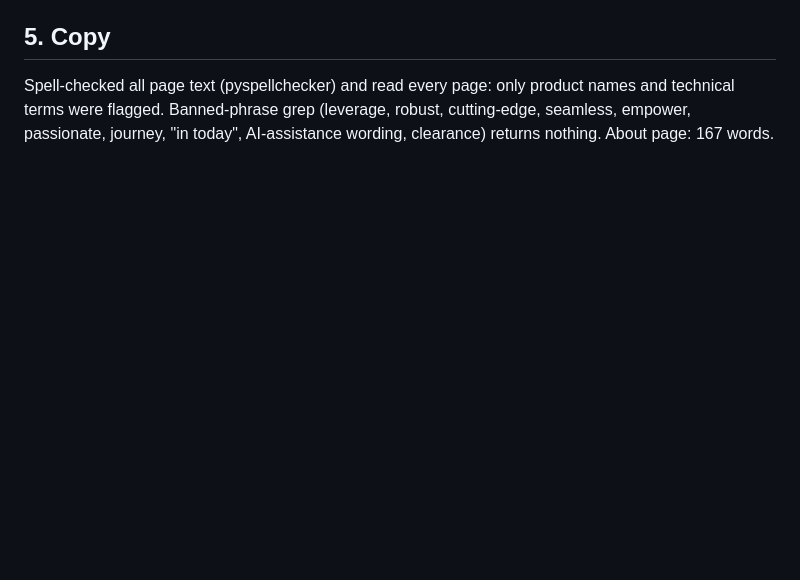
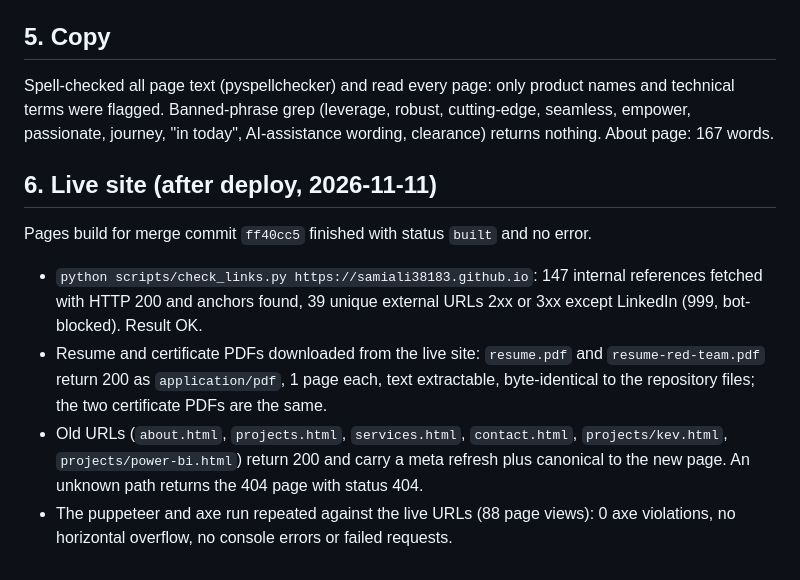
Before and after one commit to samiali38183/samiali38183.github.io, a Markdown page: docs/QC.md, the part around the change. Drawn GitHub-style; blank space fills up the shorter version.

Commit message:
QC: record live-site results

```diff
--- a/docs/QC.md
+++ b/docs/QC.md
@@ -34,3 +34,12 @@ Mismatches and notes found:
 ## 5. Copy
 
 Spell-checked all page text (pyspellchecker) and read every page: only product names and technical terms were flagged. Banned-phrase grep (leverage, robust, cutting-edge, seamless, empower, passionate, journey, "in today", AI-assistance wording, clearance) returns nothing. About page: 167 words.
+
+## 6. Live site (after deploy, 2026-11-11)
+
+Pages build for merge commit `ff40cc5` finished with status `built` and no error.
+
+- `python scripts/check_links.py https://samiali38183.github.io`: 147 internal references fetched with HTTP 200 and anchors found, 39 unique external URLs 2xx or 3xx except LinkedIn (999, bot-blocked). Result OK.
+- Resume and certificate PDFs downloaded from the live site: `resume.pdf` and `resume-red-team.pdf` return 200 as `application/pdf`, 1 page each, text extractable, byte-identical to the repository files; the two certificate PDFs are the same.
+- Old URLs (`about.html`, `projects.html`, `services.html`, `contact.html`, `projects/kev.html`, `projects/power-bi.html`) return 200 and carry a meta refresh plus canonical to the new page. An unknown path returns the 404 page with status 404.
+- The puppeteer and axe run repeated against the live URLs (88 page views): 0 axe violations, no horizontal overflow, no console errors or failed requests.
```
